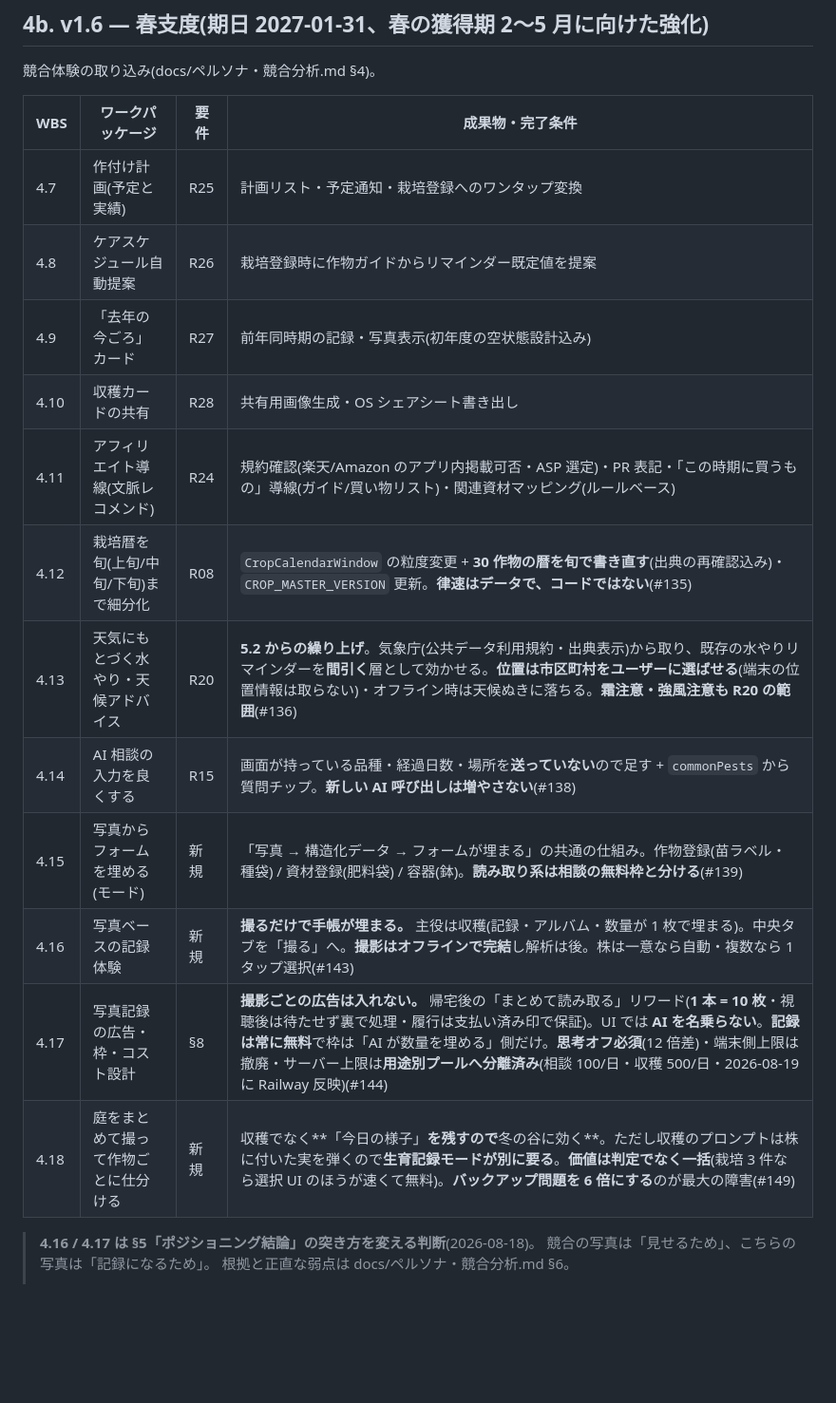
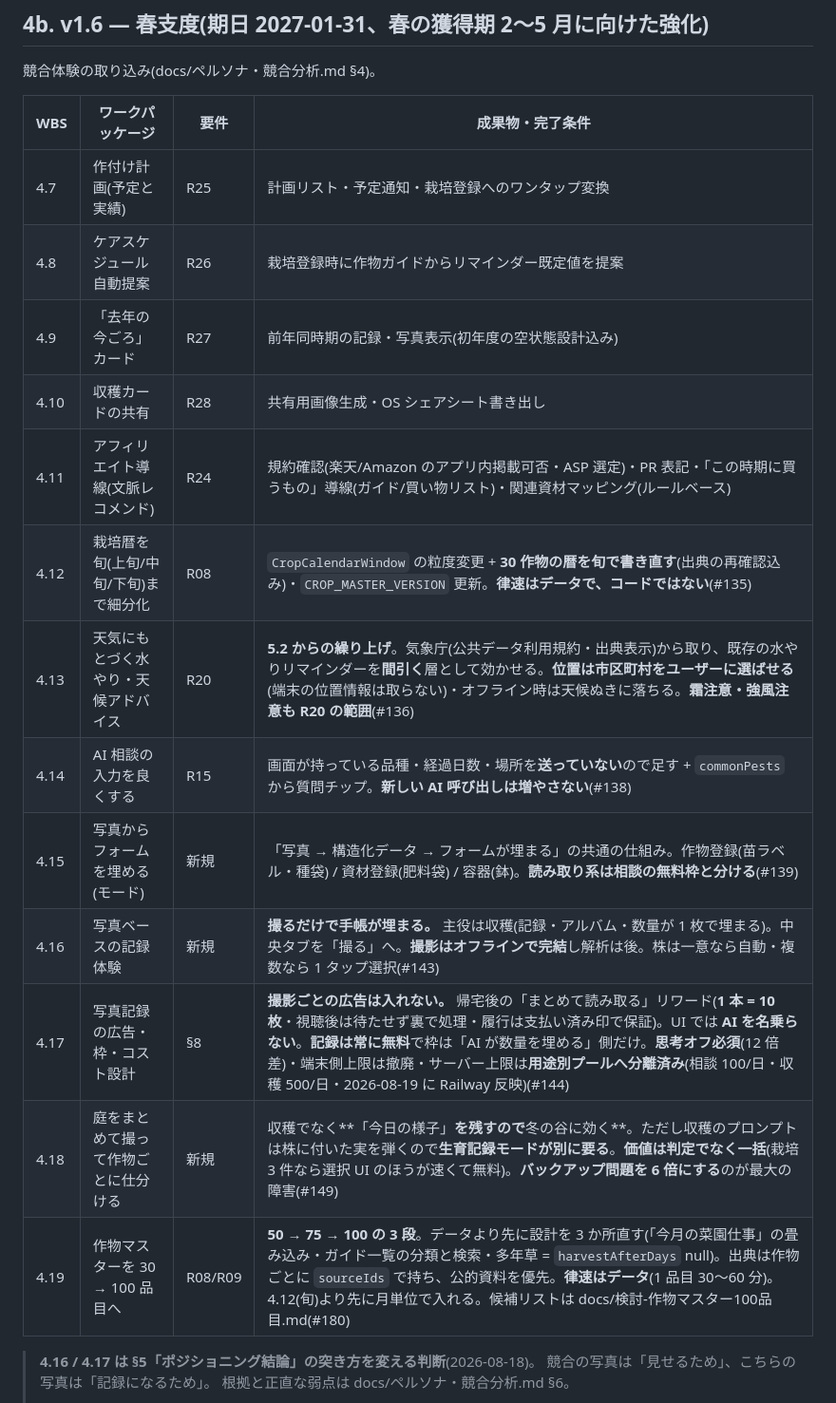
Before and after one commit to keisato848/saien-techo, a Markdown page: docs/WBS.md, the part around the change. Shown at 95% size. GitHub-like rendering; blank space fills up the shorter version.

```diff
--- a/docs/WBS.md
+++ b/docs/WBS.md
@@ -146,20 +146,21 @@ v1.0 の機能フリーズ(実行計画 W5)までに 5 段階で完了させる
 
 競合体験の取り込み(docs/ペルソナ・競合分析.md §4)。
 
-| WBS  | ワークパッケージ                     | 要件 | 成果物・完了条件                                                                                                                                                                                                                                                                                                                                                               |
-| ---- | ------------------------------------ | ---- | ------------------------------------------------------------------------------------------------------------------------------------------------------------------------------------------------------------------------------------------------------------------------------------------------------------------------------------------------------------------------------ |
-| 4.7  | 作付け計画(予定と実績)               | R25  | 計画リスト・予定通知・栽培登録へのワンタップ変換                                                                                                                                                                                                                                                                                                                               |
-| 4.8  | ケアスケジュール自動提案             | R26  | 栽培登録時に作物ガイドからリマインダー既定値を提案                                                                                                                                                                                                                                                                                                                             |
-| 4.9  | 「去年の今ごろ」カード               | R27  | 前年同時期の記録・写真表示(初年度の空状態設計込み)                                                                                                                                                                                                                                                                                                                             |
-| 4.10 | 収穫カードの共有                     | R28  | 共有用画像生成・OS シェアシート書き出し                                                                                                                                                                                                                                                                                                                                        |
-| 4.11 | アフィリエイト導線(文脈レコメンド)   | R24  | 規約確認(楽天/Amazon のアプリ内掲載可否・ASP 選定)・PR 表記・「この時期に買うもの」導線(ガイド/買い物リスト)・関連資材マッピング(ルールベース)                                                                                                                                                                                                                                 |
-| 4.12 | 栽培暦を旬(上旬/中旬/下旬)まで細分化 | R08  | `CropCalendarWindow` の粒度変更 + **30 作物の暦を旬で書き直す**(出典の再確認込み)・`CROP_MASTER_VERSION` 更新。**律速はデータで、コードではない**(#135)                                                                                                                                                                                                                        |
-| 4.13 | 天気にもとづく水やり・天候アドバイス | R20  | **5.2 からの繰り上げ**。気象庁(公共データ利用規約・出典表示)から取り、既存の水やりリマインダーを**間引く**層として効かせる。**位置は市区町村をユーザーに選ばせる**(端末の位置情報は取らない)・オフライン時は天候ぬきに落ちる。**霜注意・強風注意も R20 の範囲**(#136)                                                                                                          |
-| 4.14 | AI 相談の入力を良くする              | R15  | 画面が持っている品種・経過日数・場所を**送っていない**ので足す + `commonPests` から質問チップ。**新しい AI 呼び出しは増やさない**(#138)                                                                                                                                                                                                                                        |
-| 4.15 | 写真からフォームを埋める(モード)     | 新規 | 「写真 → 構造化データ → フォームが埋まる」の共通の仕組み。作物登録(苗ラベル・種袋) / 資材登録(肥料袋) / 容器(鉢)。**読み取り系は相談の無料枠と分ける**(#139)                                                                                                                                                                                                                   |
-| 4.16 | 写真ベースの記録体験                 | 新規 | **撮るだけで手帳が埋まる。** 主役は収穫(記録・アルバム・数量が 1 枚で埋まる)。中央タブを「撮る」へ。**撮影はオフラインで完結**し解析は後。株は一意なら自動・複数なら 1 タップ選択(#143)                                                                                                                                                                                        |
-| 4.17 | 写真記録の広告・枠・コスト設計       | §8   | **撮影ごとの広告は入れない。** 帰宅後の「まとめて読み取る」リワード(**1 本 = 10 枚**・視聴後は待たせず裏で処理・履行は支払い済み印で保証)。UI では **AI を名乗らない**。**記録は常に無料**で枠は「AI が数量を埋める」側だけ。**思考オフ必須**(12 倍差)・端末側上限は撤廃・サーバー上限は**用途別プールへ分離済み**(相談 100/日・収穫 500/日・2026-08-19 に Railway 反映)(#144) |
-| 4.18 | 庭をまとめて撮って作物ごとに仕分ける | 新規 | 収穫でなく**「今日の様子」**を残すので**冬の谷に効く**。ただし収穫のプロンプトは株に付いた実を弾くので**生育記録モードが別に要る**。**価値は判定でなく一括**(栽培 3 件なら選択 UI のほうが速くて無料)。**バックアップ問題を 6 倍にする**のが最大の障害(#149)                                                                                                                   |
+| WBS  | ワークパッケージ                     | 要件    | 成果物・完了条件                                                                                                                                                                                                                                                                                                                                                               |
+| ---- | ------------------------------------ | ------- | ------------------------------------------------------------------------------------------------------------------------------------------------------------------------------------------------------------------------------------------------------------------------------------------------------------------------------------------------------------------------------ |
+| 4.7  | 作付け計画(予定と実績)               | R25     | 計画リスト・予定通知・栽培登録へのワンタップ変換                                                                                                                                                                                                                                                                                                                               |
+| 4.8  | ケアスケジュール自動提案             | R26     | 栽培登録時に作物ガイドからリマインダー既定値を提案                                                                                                                                                                                                                                                                                                                             |
+| 4.9  | 「去年の今ごろ」カード               | R27     | 前年同時期の記録・写真表示(初年度の空状態設計込み)                                                                                                                                                                                                                                                                                                                             |
+| 4.10 | 収穫カードの共有                     | R28     | 共有用画像生成・OS シェアシート書き出し                                                                                                                                                                                                                                                                                                                                        |
+| 4.11 | アフィリエイト導線(文脈レコメンド)   | R24     | 規約確認(楽天/Amazon のアプリ内掲載可否・ASP 選定)・PR 表記・「この時期に買うもの」導線(ガイド/買い物リスト)・関連資材マッピング(ルールベース)                                                                                                                                                                                                                                 |
+| 4.12 | 栽培暦を旬(上旬/中旬/下旬)まで細分化 | R08     | `CropCalendarWindow` の粒度変更 + **30 作物の暦を旬で書き直す**(出典の再確認込み)・`CROP_MASTER_VERSION` 更新。**律速はデータで、コードではない**(#135)                                                                                                                                                                                                                        |
+| 4.13 | 天気にもとづく水やり・天候アドバイス | R20     | **5.2 からの繰り上げ**。気象庁(公共データ利用規約・出典表示)から取り、既存の水やりリマインダーを**間引く**層として効かせる。**位置は市区町村をユーザーに選ばせる**(端末の位置情報は取らない)・オフライン時は天候ぬきに落ちる。**霜注意・強風注意も R20 の範囲**(#136)                                                                                                          |
+| 4.14 | AI 相談の入力を良くする              | R15     | 画面が持っている品種・経過日数・場所を**送っていない**ので足す + `commonPests` から質問チップ。**新しい AI 呼び出しは増やさない**(#138)                                                                                                                                                                                                                                        |
+| 4.15 | 写真からフォームを埋める(モード)     | 新規    | 「写真 → 構造化データ → フォームが埋まる」の共通の仕組み。作物登録(苗ラベル・種袋) / 資材登録(肥料袋) / 容器(鉢)。**読み取り系は相談の無料枠と分ける**(#139)                                                                                                                                                                                                                   |
+| 4.16 | 写真ベースの記録体験                 | 新規    | **撮るだけで手帳が埋まる。** 主役は収穫(記録・アルバム・数量が 1 枚で埋まる)。中央タブを「撮る」へ。**撮影はオフラインで完結**し解析は後。株は一意なら自動・複数なら 1 タップ選択(#143)                                                                                                                                                                                        |
+| 4.17 | 写真記録の広告・枠・コスト設計       | §8      | **撮影ごとの広告は入れない。** 帰宅後の「まとめて読み取る」リワード(**1 本 = 10 枚**・視聴後は待たせず裏で処理・履行は支払い済み印で保証)。UI では **AI を名乗らない**。**記録は常に無料**で枠は「AI が数量を埋める」側だけ。**思考オフ必須**(12 倍差)・端末側上限は撤廃・サーバー上限は**用途別プールへ分離済み**(相談 100/日・収穫 500/日・2026-08-19 に Railway 反映)(#144) |
+| 4.18 | 庭をまとめて撮って作物ごとに仕分ける | 新規    | 収穫でなく**「今日の様子」**を残すので**冬の谷に効く**。ただし収穫のプロンプトは株に付いた実を弾くので**生育記録モードが別に要る**。**価値は判定でなく一括**(栽培 3 件なら選択 UI のほうが速くて無料)。**バックアップ問題を 6 倍にする**のが最大の障害(#149)                                                                                                                   |
+| 4.19 | 作物マスターを 30 → 100 品目へ       | R08/R09 | **50 → 75 → 100 の 3 段**。データより先に設計を 3 か所直す(「今月の菜園仕事」の畳み込み・ガイド一覧の分類と検索・多年草 = `harvestAfterDays` null)。出典は作物ごとに `sourceIds` で持ち、公的資料を優先。**律速はデータ**(1 品目 30〜60 分)。4.12(旬)より先に月単位で入れる。候補リストは docs/検討-作物マスター100品目.md(#180)                                               |
 
 > **4.16 / 4.17 は §5「ポジショニング結論」の突き方を変える判断**(2026-08-18)。
 > 競合の写真は「見せるため」、こちらの写真は「記録になるため」。
```
Also changed, not shown: docs/検討-作物マスター100品目.md (added, +222 -0 lines).
